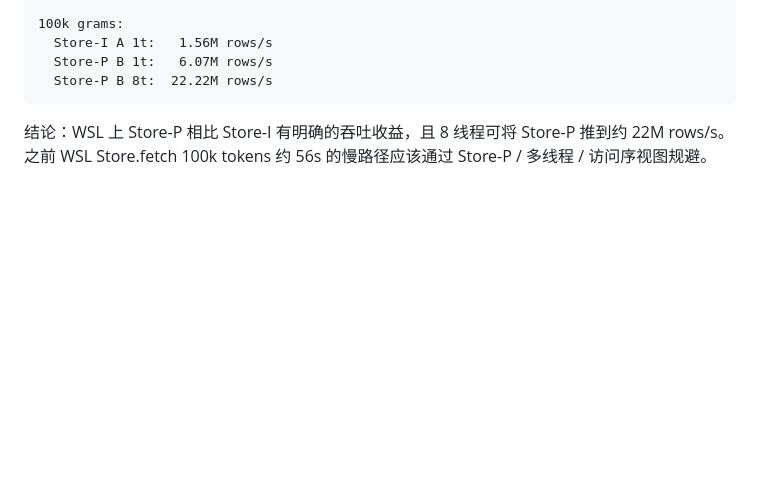
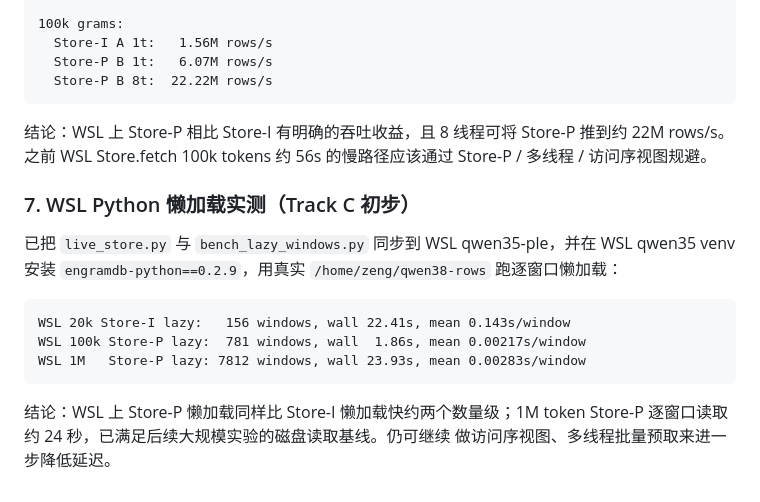
Before and after one commit to QingGo/qwen35-ple, a Markdown page: docs/session-log.md, the part around the change. Rendered like a GitHub page; blank space fills up the shorter version.

Commit message:
docs(wsl): record WSL Python lazy 20k/100k/1M results

````diff
--- a/docs/session-log.md
+++ b/docs/session-log.md
@@ -1555,3 +1555,19 @@ WSL 结果：
 结论：WSL 上 Store-P 相比 Store-I 有明确的吞吐收益，且 8 线程可将 Store-P
 推到约 22M rows/s。之前 WSL Store.fetch 100k tokens 约 56s 的慢路径应该通过
 Store-P / 多线程 / 访问序视图规避。
+
+### 7. WSL Python 懒加载实测（Track C 初步）
+
+已把 `live_store.py` 与 `bench_lazy_windows.py` 同步到 WSL qwen35-ple，并在
+WSL qwen35 venv 安装 `engramdb-python==0.2.9`，用真实 `/home/zeng/qwen38-rows`
+跑逐窗口懒加载：
+
+```text
+WSL 20k Store-I lazy:   156 windows, wall 22.41s, mean 0.143s/window
+WSL 100k Store-P lazy:  781 windows, wall  1.86s, mean 0.00217s/window
+WSL 1M   Store-P lazy: 7812 windows, wall 23.93s, mean 0.00283s/window
+```
+
+结论：WSL 上 Store-P 懒加载同样比 Store-I 懒加载快约两个数量级；1M token
+Store-P 逐窗口读取约 24 秒，已满足后续大规模实验的磁盘读取基线。仍可继续
+做访问序视图、多线程批量预取来进一步降低延迟。
````
Also changed, not shown: README.md (+6 -0 lines).
